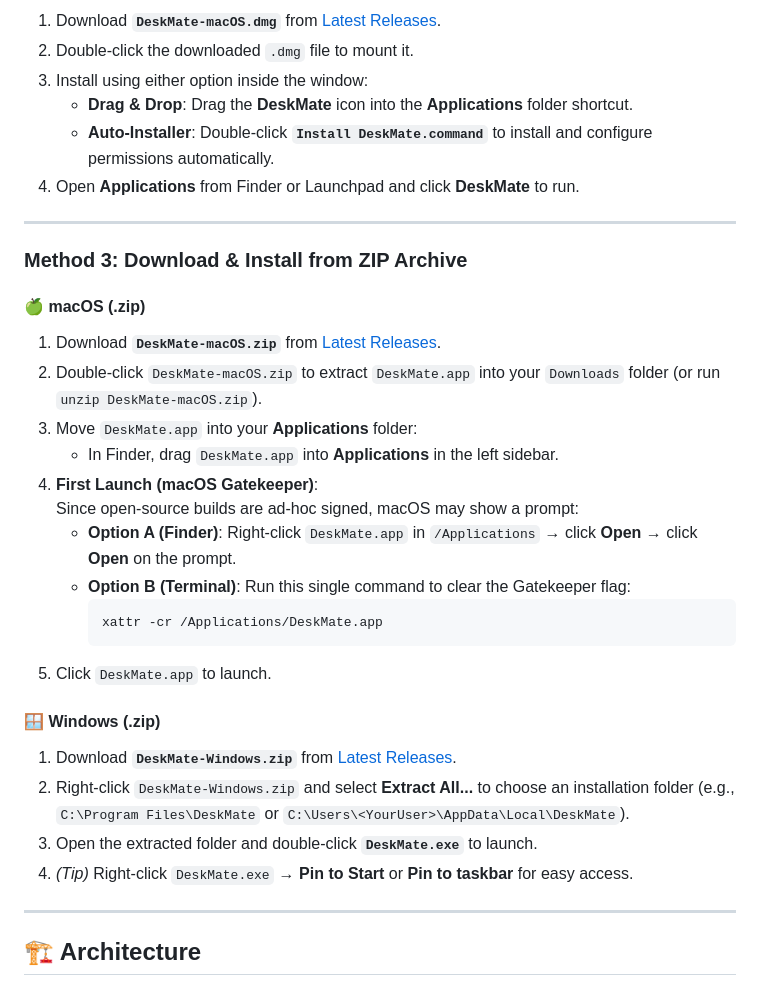
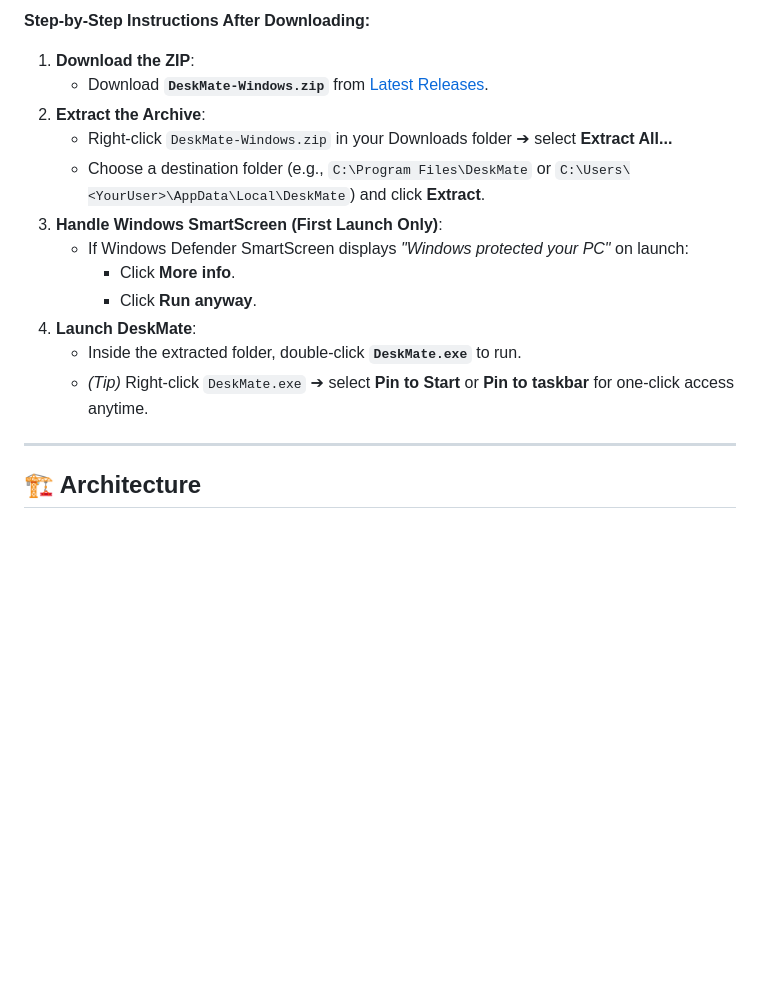
Before and after one commit to Ganeshvenkatesanofficial/DeskMate, a Markdown page: README.md, the part around one of its changes. Drawn GitHub-style; blank space fills up the shorter version.

````diff
--- a/README.md
+++ b/README.md
@@ -91,34 +131,17 @@ irm https://raw.githubusercontent.com/Ganeshvenkatesanofficial/DeskMate/main/.gi
 
-1. Download **`DeskMate-macOS.dmg`** from [Latest Releases](https://github.com/Ganeshvenkatesanofficial/DeskMate/releases).
-2. Double-click the downloaded `.dmg` file to mount it.
-3. Install using either option inside the window:
-   - **Drag & Drop**: Drag the **DeskMate** icon into the **Applications** folder shortcut.
-   - **Auto-Installer**: Double-click **`Install DeskMate.command`** to install and configure permissions automatically.
-4. Open **Applications** from Finder or Launchpad and click **DeskMate** to run.
-
----
-
-### Method 3: Download & Install from ZIP Archive
-
-#### 🍏 macOS (.zip)
-1. Download **`DeskMate-macOS.zip`** from [Latest Releases](https://github.com/Ganeshvenkatesanofficial/DeskMate/releases).
-2. Double-click `DeskMate-macOS.zip` to extract `DeskMate.app` into your `Downloads` folder (or run `unzip DeskMate-macOS.zip`).
-3. Move `DeskMate.app` into your **Applications** folder:
-   - In Finder, drag `DeskMate.app` into **Applications** in the left sidebar.
-4. **First Launch (macOS Gatekeeper)**:
-   Since open-source builds are ad-hoc signed, macOS may show a prompt:
-   - **Option A (Finder)**: Right-click `DeskMate.app` in `/Applications` → click **Open** → click **Open** on the prompt.
-   - **Option B (Terminal)**: Run this single command to clear the Gatekeeper flag:
-     ```bash
-     xattr -cr /Applications/DeskMate.app
-     ```
-5. Click `DeskMate.app` to launch.
-
-#### 🪟 Windows (.zip)
-1. Download **`DeskMate-Windows.zip`** from [Latest Releases](https://github.com/Ganeshvenkatesanofficial/DeskMate/releases).
-2. Right-click `DeskMate-Windows.zip` and select **Extract All...** to choose an installation folder (e.g., `C:\Program Files\DeskMate` or `C:\Users\<YourUser>\AppData\Local\DeskMate`).
-3. Open the extracted folder and double-click **`DeskMate.exe`** to launch.
-4. *(Tip)* Right-click `DeskMate.exe` → **Pin to Start** or **Pin to taskbar** for easy access.
+**Step-by-Step Instructions After Downloading:**
+1. **Download the ZIP**:
+   - Download **`DeskMate-Windows.zip`** from [Latest Releases](https://github.com/Ganeshvenkatesanofficial/DeskMate/releases).
+2. **Extract the Archive**:
+   - Right-click `DeskMate-Windows.zip` in your Downloads folder ➔ select **Extract All...**
+   - Choose a destination folder (e.g., `C:\Program Files\DeskMate` or `C:\Users\<YourUser>\AppData\Local\DeskMate`) and click **Extract**.
+3. **Handle Windows SmartScreen (First Launch Only)**:
+   - If Windows Defender SmartScreen displays *"Windows protected your PC"* on launch:
+     - Click **More info**.
+     - Click **Run anyway**.
+4. **Launch DeskMate**:
+   - Inside the extracted folder, double-click **`DeskMate.exe`** to run.
+   - *(Tip)* Right-click `DeskMate.exe` ➔ select **Pin to Start** or **Pin to taskbar** for one-click access anytime.
 
 ---
 
````
Also changed, not shown: other parts of README.md (+47 -7 lines).
